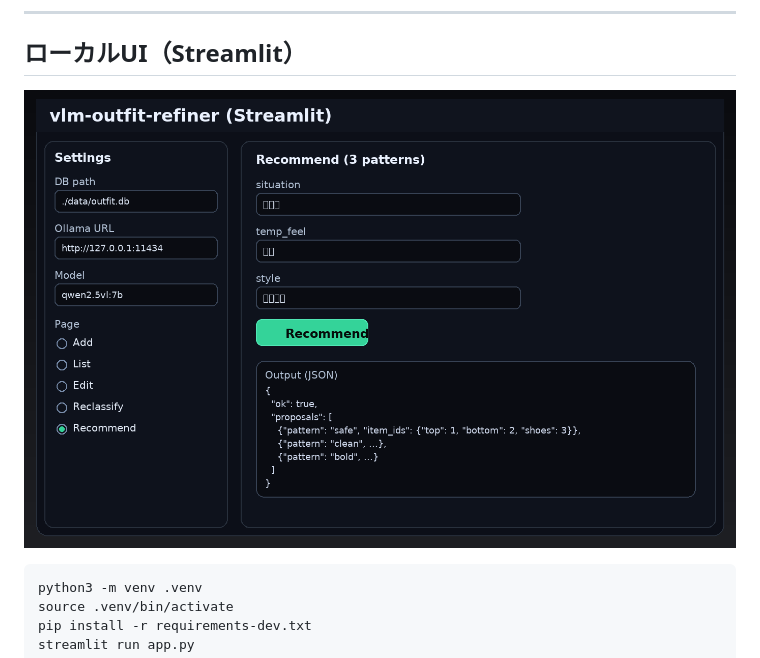
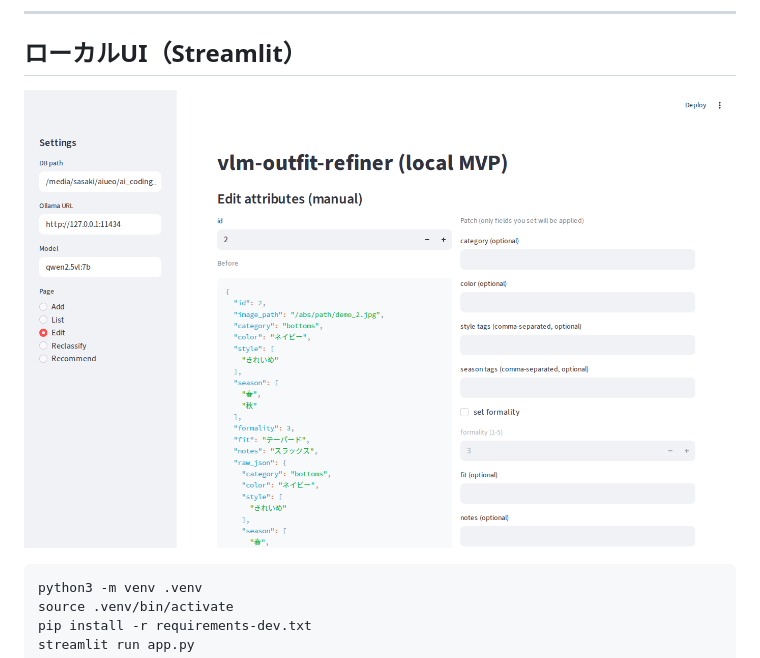
Before and after one commit to rsasaki0109/vlm-outfit-refiner, a Markdown page: README.md, the part around the change. Rendered like a GitHub page; pictures changed too: assets/ui-real-edit.png (added).

Commit message:
docs: add real Streamlit edit screenshot
Adds a reproducible screenshot capture script (Playwright) and query-param support in the Streamlit UI to generate real README visuals.

Made-with: Cursor

````diff
--- a/README.md
+++ b/README.md
@@ -106,7 +106,7 @@ PYTEST_DISABLE_PLUGIN_AUTOLOAD=1 pytest
 
 ## ローカルUI（Streamlit）
 
-![Streamlit UI preview](assets/ui-preview.png)
+![Streamlit UI (real, Edit page)](assets/ui-real-edit.png)
 
 ```bash
 python3 -m venv .venv
````
Also changed, not shown: 4 other files.
